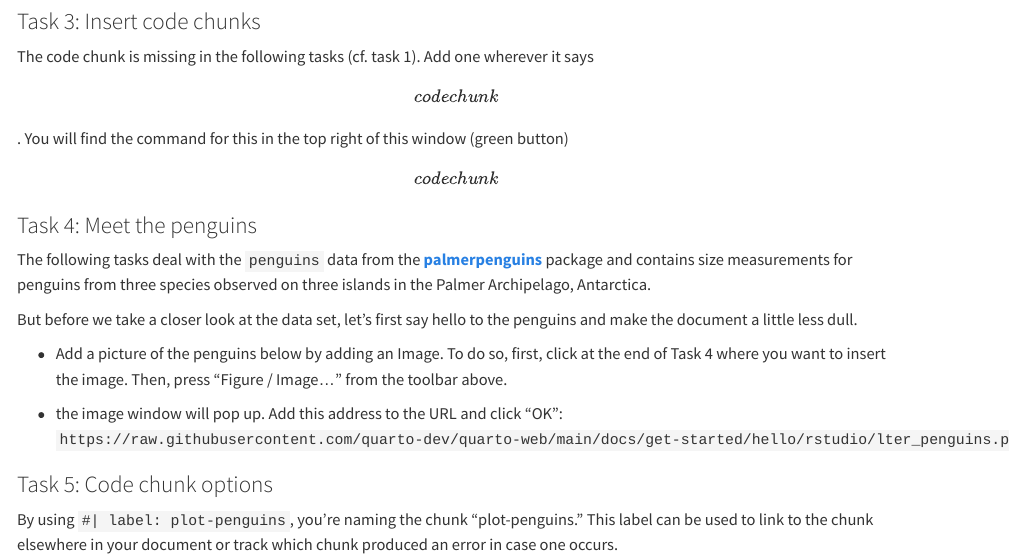
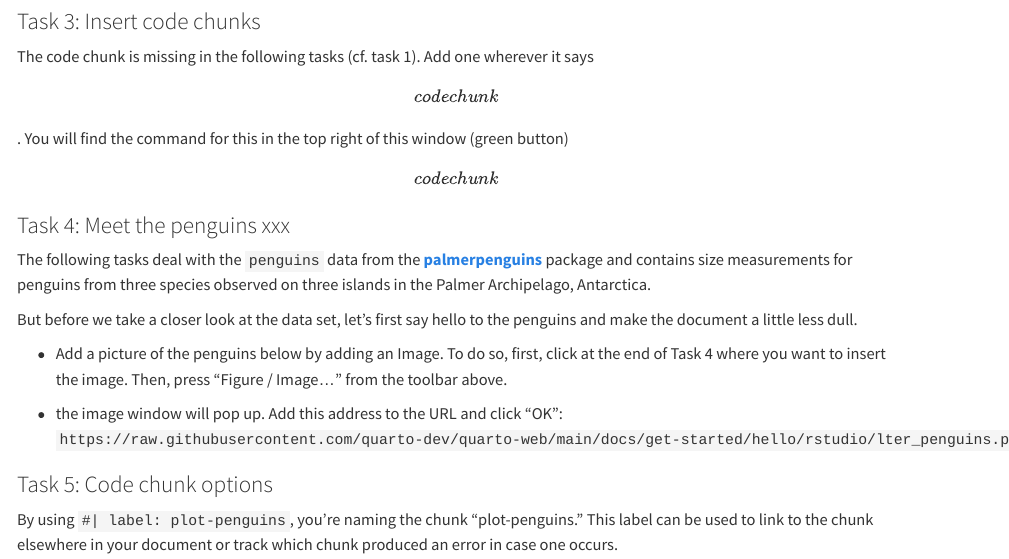
Before and after one commit to FSS-learning/FSS-github-game, a Quarto document (FSS_git-game.qmd): the page in a window 1100 px wide, from 1920 px down. Rendered offline with R 4.5, knitr and Pandoc in place of Quarto, with nearby package versions.

Commit message:
changes to test merging

```diff
--- a/FSS_git-game.qmd
+++ b/FSS_git-game.qmd
@@ -81,7 +81,7 @@ The code chunk is missing in the following tasks (cf. task 1). Add one wherever
 
 \[code chunk\]
 
-### Task 4: Meet the penguins
+### Task 4: Meet the penguins xxx
 
 The following tasks deal with the `penguins` data from the [**palmerpenguins**](https://allisonhorst.github.io/palmerpenguins "palmerpenguins R package") package and contains size measurements for penguins from three species observed on three islands in the Palmer Archipelago, Antarctica.
 
```
